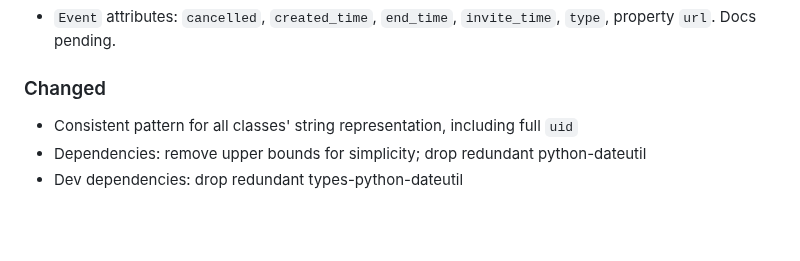
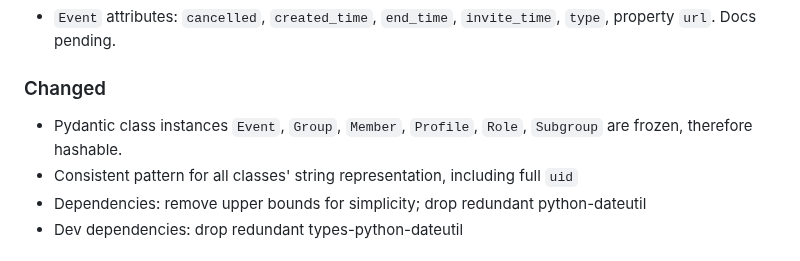
Before and after one commit to elliot-100/Spond-classes, a Markdown page: CHANGELOG.md, the part around one of its changes. Drawn GitHub-style; blank space fills up the shorter version.

Commit message:
Changelog update

```diff
--- a/CHANGELOG.md
+++ b/CHANGELOG.md
@@ -17,6 +17,8 @@ Historic and pre-release versions aren't necessarily included.
 
 ### Changed
 
+- Pydantic class instances `Event`, `Group`, `Member`, `Profile`, `Role`, `Subgroup`
+  are frozen, therefore hashable.
 - Consistent pattern for all classes' string representation, including full `uid`
 - Dependencies: remove upper bounds for simplicity; drop redundant python-dateutil
 - Dev dependencies: drop redundant types-python-dateutil
```
Also changed, not shown: other parts of CHANGELOG.md (+4 -2 lines).
